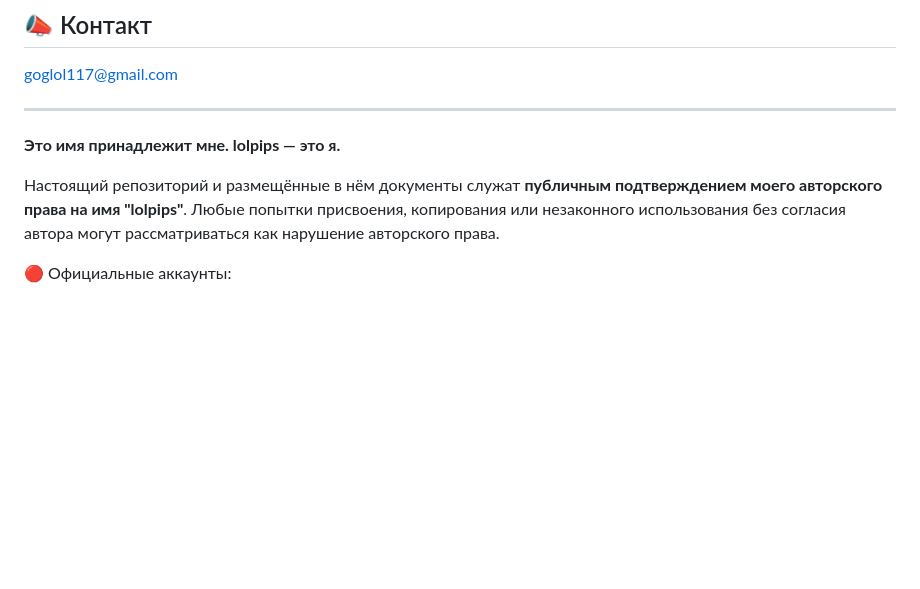
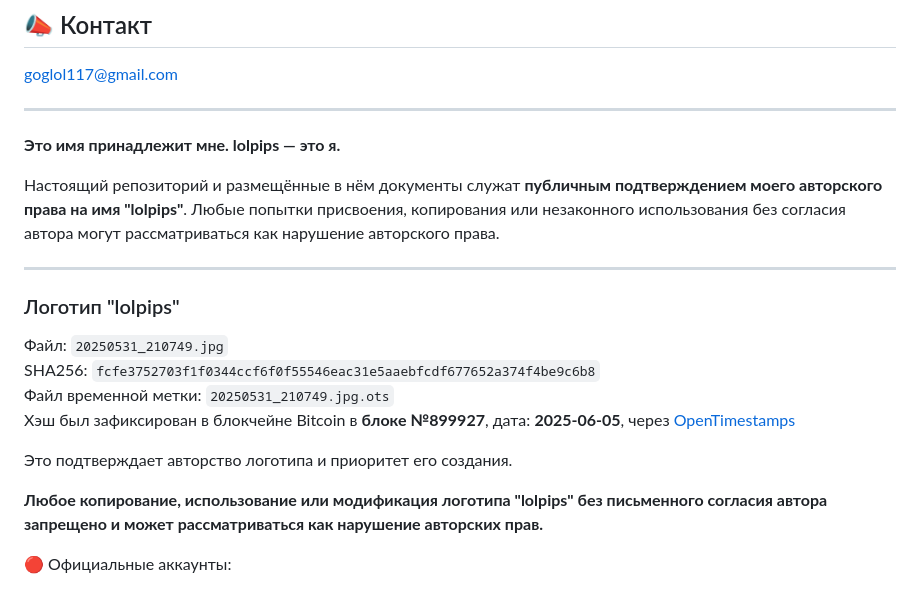
Before and after one commit to lolpips/lolpips.github.io, a Markdown page: README.md, the part around the change. GitHub-like rendering; blank space fills up the shorter version.

Commit message:
Update README.md
Пр

```diff
--- a/README.md
+++ b/README.md
@@ -47,6 +47,19 @@ goglol117@gmail.com
 
 Настоящий репозиторий и размещённые в нём документы служат **публичным подтверждением моего авторского права на имя "lolpips"**. Любые попытки присвоения, копирования или незаконного использования без согласия автора могут рассматриваться как нарушение авторского права.
 
+---
+
+### Логотип "lolpips"
+
+Файл: `20250531_210749.jpg`
+SHA256: `fcfe3752703f1f0344ccf6f0f55546eac31e5aaebfcdf677652a374f4be9c6b8`
+Файл временной метки: `20250531_210749.jpg.ots`
+Хэш был зафиксирован в блокчейне Bitcoin в **блоке №899927**, дата: **2025-06-05**, через [OpenTimestamps](https://opentimestamps.org)
+
+Это подтверждает авторство логотипа и приоритет его создания.
+
+**Любое копирование, использование или модификация логотипа "lolpips" без письменного согласия автора запрещено и может рассматриваться как нарушение авторских прав.**
+
 
 🔴 Официальные аккаунты:
 
```
